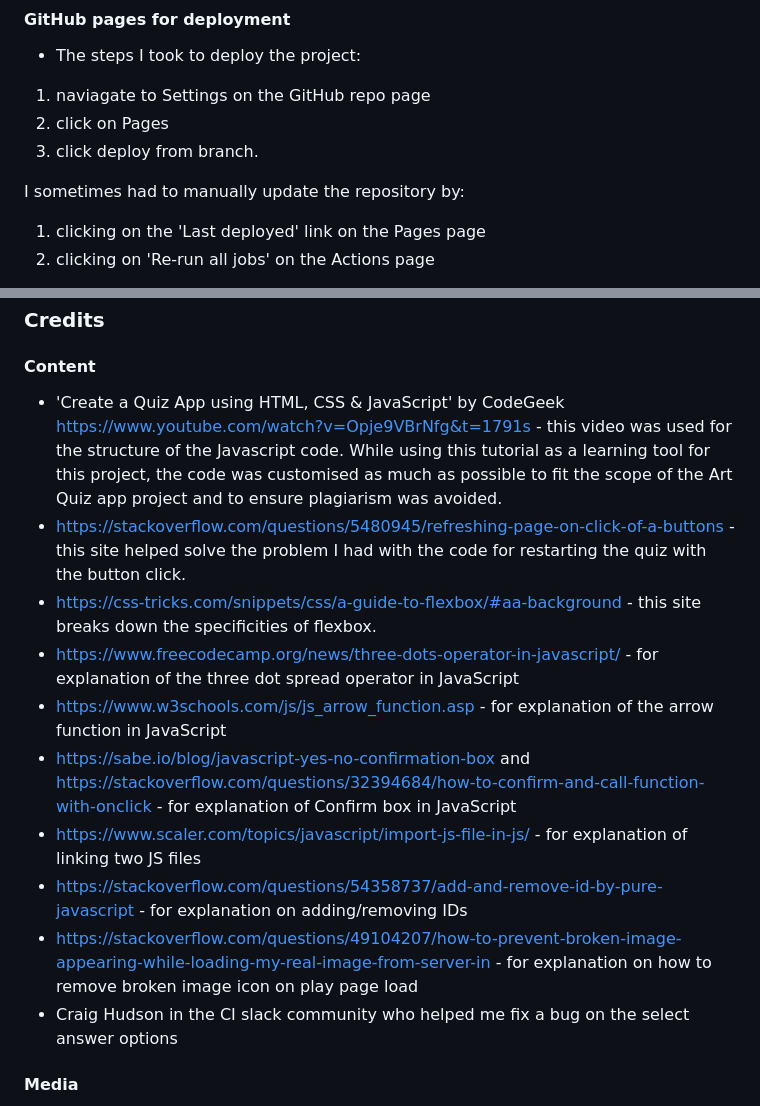
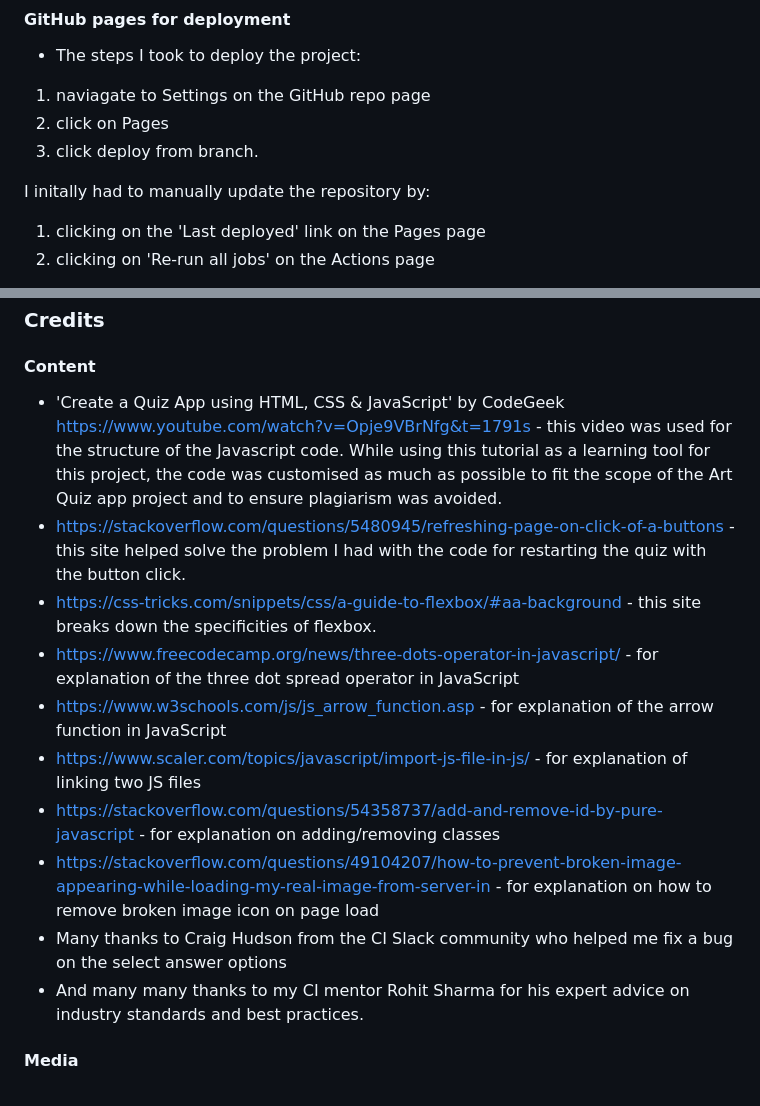
Before and after one commit to barty-s/art-quiz-app, a Markdown page: README.md, 2 parts joined by grey strips. GitHub-like rendering.

Commit message:
Add info to Credits section in README

```diff
--- a/README.md
+++ b/README.md
@@ -157,7 +157,7 @@ If the incorrect answer is selected, the selected option will turn red. The scor
 2. click on Pages
 3. click deploy from branch.
 
-I sometimes had to manually update the repository by:
+I initally had to manually update the repository by:
 
 1. clicking on the 'Last deployed' link on the Pages page
 2. clicking on 'Re-run all jobs' on the Actions page
@@ -176,17 +176,16 @@ The live link can be found here: https://barty-s.github.io/art-quiz-app/index.ht
 
 #### Content
 
-- 'Create a Quiz App using HTML, CSS & JavaScript' by CodeGeek https://www.youtube.com/watch?v=Opje9VBrNfg&t=1791s - this video was used for the structure of the Javascript code.
-  While using this tutorial as a learning tool for this project, the code was customised as much as possible to fit the scope of the Art Quiz app project and to ensure plagiarism was avoided.
+- 'Create a Quiz App using HTML, CSS & JavaScript' by CodeGeek https://www.youtube.com/watch?v=Opje9VBrNfg&t=1791s - this video was used for the structure of the Javascript code. While using this tutorial as a learning tool for this project, the code was customised as much as possible to fit the scope of the Art Quiz app project and to ensure plagiarism was avoided.
 - https://stackoverflow.com/questions/5480945/refreshing-page-on-click-of-a-buttons - this site helped solve the problem I had with the code for restarting the quiz with the button click.
 - https://css-tricks.com/snippets/css/a-guide-to-flexbox/#aa-background - this site breaks down the specificities of flexbox.
 - https://www.freecodecamp.org/news/three-dots-operator-in-javascript/ - for explanation of the three dot spread operator in JavaScript
 - https://www.w3schools.com/js/js_arrow_function.asp - for explanation of the arrow function in JavaScript
-- https://sabe.io/blog/javascript-yes-no-confirmation-box and https://stackoverflow.com/questions/32394684/how-to-confirm-and-call-function-with-onclick - for explanation of Confirm box in JavaScript
 - https://www.scaler.com/topics/javascript/import-js-file-in-js/ - for explanation of linking two JS files
-- https://stackoverflow.com/questions/54358737/add-and-remove-id-by-pure-javascript - for explanation on adding/removing IDs
-- https://stackoverflow.com/questions/49104207/how-to-prevent-broken-image-appearing-while-loading-my-real-image-from-server-in - for explanation on how to remove broken image icon on play page load
-- Craig Hudson in the CI slack community who helped me fix a bug on the select answer options
+- https://stackoverflow.com/questions/54358737/add-and-remove-id-by-pure-javascript - for explanation on adding/removing classes
+- https://stackoverflow.com/questions/49104207/how-to-prevent-broken-image-appearing-while-loading-my-real-image-from-server-in - for explanation on how to remove broken image icon on page load
+- Many thanks to Craig Hudson from the CI Slack community who helped me fix a bug on the select answer options
+- And many many thanks to my CI mentor Rohit Sharma for his expert advice on industry standards and best practices.
 
 #### Media
 
```
